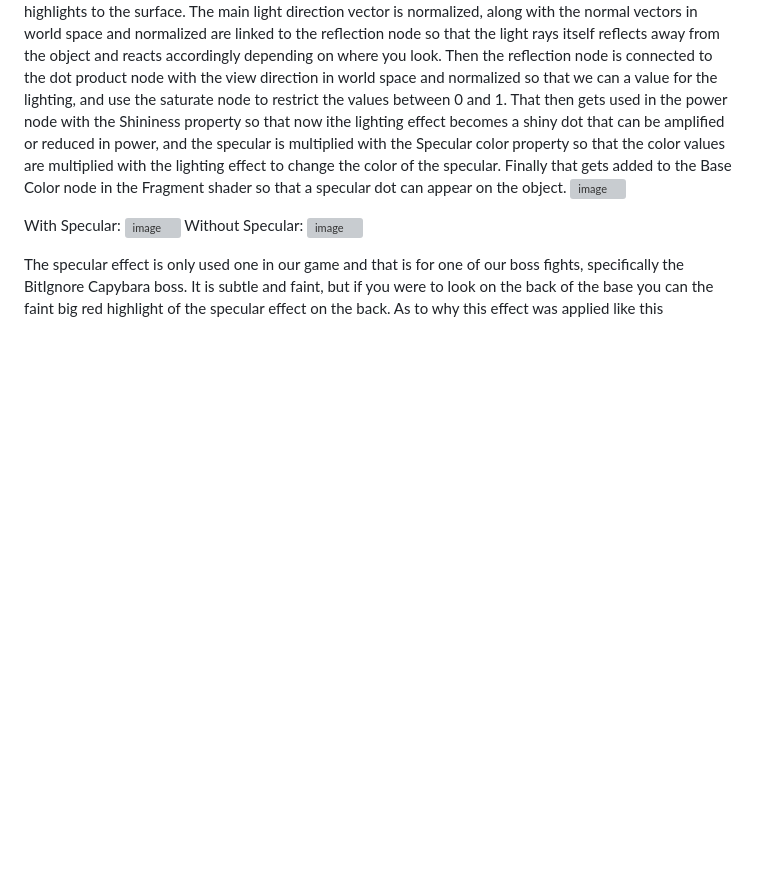
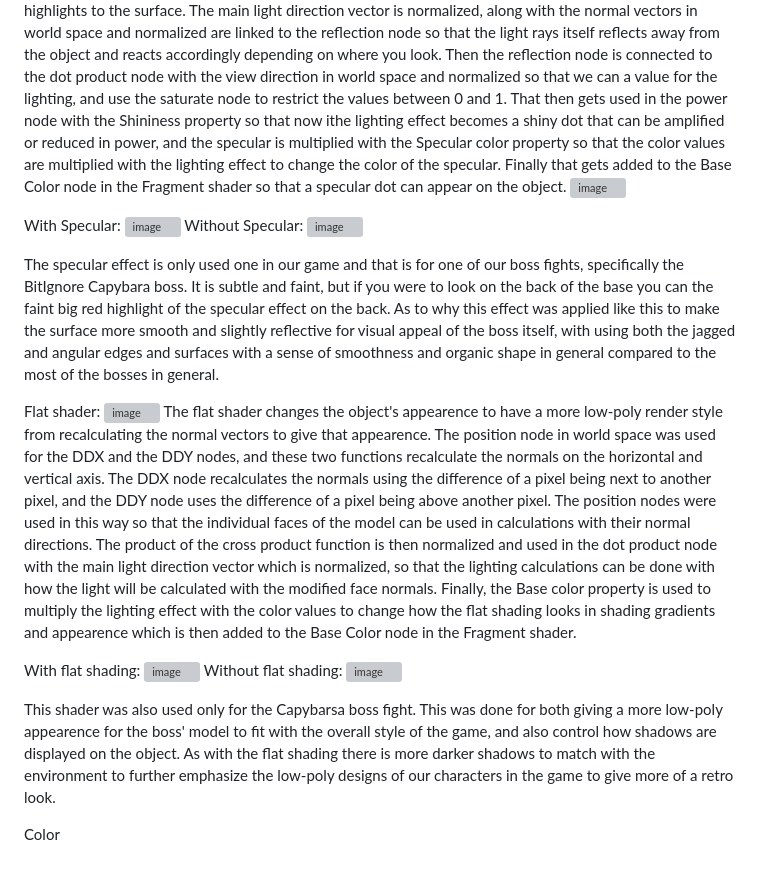
Before and after one commit to WrathMuffin/GRA-INTRO-Shader-Progress-Project, a Markdown page: README.md, the part around the change. Drawn GitHub-style; blank space fills up the shorter version; grey boxes are pictures that could not be loaded.

```diff
--- a/README.md
+++ b/README.md
@@ -28,4 +28,17 @@ With Specular:
 Without Specular:
 <img width="652" height="421" alt="image" src="https://github.com/user-attachments/assets/ed720ae0-2676-4859-a1d2-796d79f7ad80" />
 
-The specular effect is only used one in our game and that is for one of our boss fights, specifically the BitIgnore Capybara boss. It is subtle and faint, but if you were to look on the back of the base you can the faint big red highlight of the specular effect on the back. As to why this effect was applied like this
+The specular effect is only used one in our game and that is for one of our boss fights, specifically the BitIgnore Capybara boss. It is subtle and faint, but if you were to look on the back of the base you can the faint big red highlight of the specular effect on the back. As to why this effect was applied like this to make the surface more smooth and slightly reflective for visual appeal of the boss itself, with using both the jagged and angular edges and surfaces with a sense of smoothness and organic shape in general compared to the most of the bosses in general.
+
+Flat shader:
+<img width="838" height="658" alt="image" src="https://github.com/user-attachments/assets/8cb9c42f-93b8-416b-9bcd-06e67d066484" />
+The flat shader changes the object's appearence to have a more low-poly render style from recalculating the normal vectors to give that appearence. The position node in world space was used for the DDX and the DDY nodes, and these two functions recalculate the normals on the horizontal and vertical axis. The DDX node recalculates the normals using the difference of a pixel being next to another pixel, and the DDY node uses the difference of a pixel being above another pixel. The position nodes were used in this way so that the individual faces of the model can be used in calculations with their normal directions. The product of the cross product function is then normalized and used in the dot product node with the main light direction vector which is normalized, so that the lighting calculations can be done with how the light will be calculated with the modified face normals. Finally, the Base color property is used to multiply the lighting effect with the color values to change how the flat shading looks in shading gradients and appearence which is then added to the Base Color node in the Fragment shader.
+
+With flat shading:
+<img width="1345" height="572" alt="image" src="https://github.com/user-attachments/assets/1042579d-342d-4aeb-b7c5-02920de0fcd3" />
+Without flat shading:
+<img width="1390" height="561" alt="image" src="https://github.com/user-attachments/assets/d6d55fa1-95f2-4dbb-8616-500b9a58f9c8" />
+
+This shader was also used only for the Capybarsa boss fight. This was done for both giving a more low-poly appearence for the boss' model to fit with the overall style of the game, and also control how shadows are displayed on the object. As with the flat shading there is more darker shadows to match with the environment to further emphasize the low-poly designs of our characters in the game to give more of a retro look.
+
+Color
```
